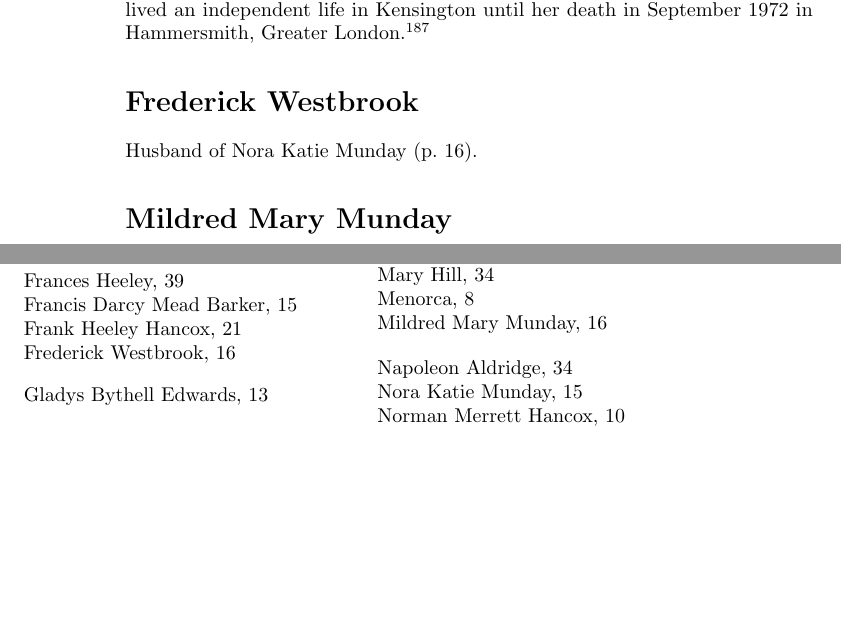
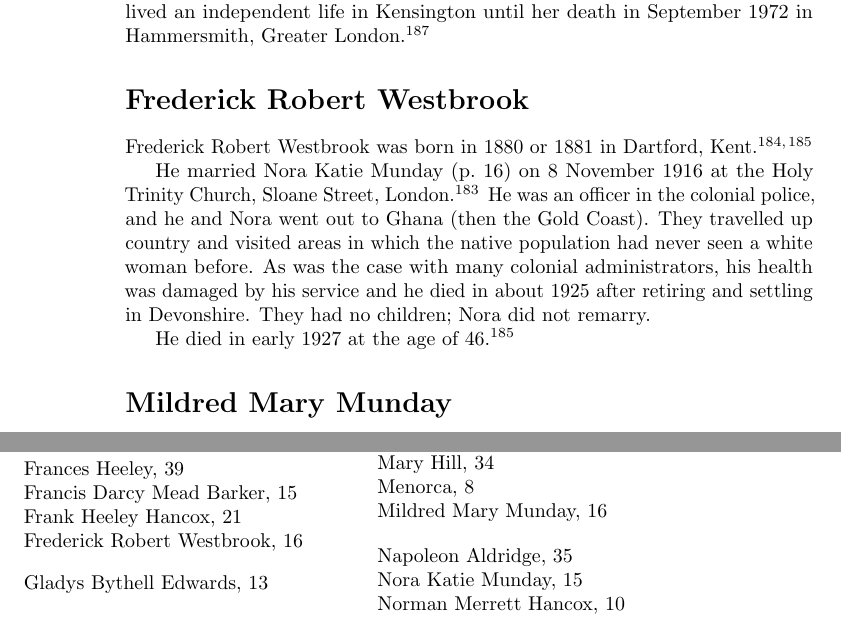
Before and after one commit to samwilson/cfb, a LaTeX book (main.tex, which reads biographies/Frederick_Westbrook.tex): two parts of pages 16 and 53 of 54, joined at a grey line, cut so that both start at the same text, the shorter picture padded with empty space. Compiled offline with pdfLaTeX.

Commit message:
Update Frederick_Westbrook.tex

```diff
--- a/biographies/Frederick_Westbrook.tex
+++ b/biographies/Frederick_Westbrook.tex
@@ -1,3 +1,7 @@
-\biohead{Frederick Westbrook}{}
+\biohead{Frederick Robert Westbrook}{}
 
-Husband of Nora Katie Munday (\p{Nora_Katie_Munday}).
+Frederick Robert Westbrook was born in 1880 or 1881 in Dartford, Kent.\cite{FrederickWestbrookBirth, FrederickWestbrookDeath}
+
+He married Nora Katie Munday (\p{Nora_Katie_Munday}) on 8 November 1916 at the Holy Trinity Church, Sloane Street, London. \cite{NoraMundayMarriage}  He was an officer in the colonial police, and he and Nora went out to Ghana (then the Gold Coast). They travelled up country and visited areas in which the native population had never seen a white woman before. As was the case with many colonial administrators, his health was damaged by his service and he died in about 1925 after retiring and settling in Devonshire. They had no children; Nora did not remarry.
+
+He died in early 1927 at the age of 46.\cite{FrederickWestbrookDeath}
```
